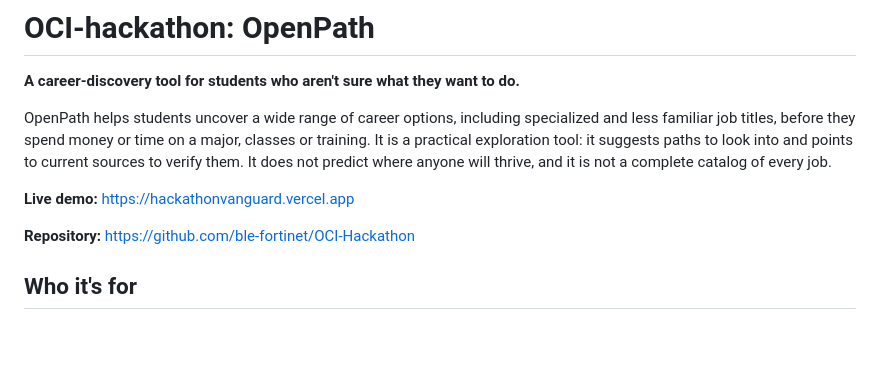
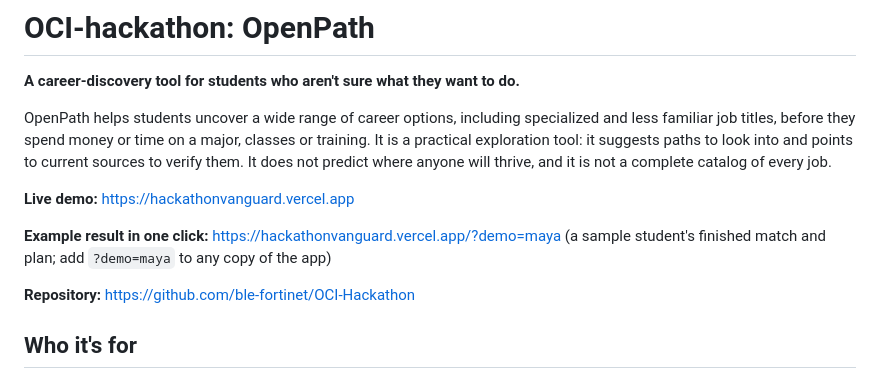
Before and after one commit to ble-fortinet/OCI-Hackathon, a Markdown page: README.md, the part around the change. Rendered like a GitHub page; blank space fills up the shorter version.

```diff
--- a/README.md
+++ b/README.md
@@ -5,6 +5,8 @@
 OpenPath helps students uncover a wide range of career options, including specialized and less familiar job titles, before they spend money or time on a major, classes or training. It is a practical exploration tool: it suggests paths to look into and points to current sources to verify them. It does not predict where anyone will thrive, and it is not a complete catalog of every job.
 
 **Live demo:** https://hackathonvanguard.vercel.app
+
+**Example result in one click:** https://hackathonvanguard.vercel.app/?demo=maya (a sample student's finished match and plan; add `?demo=maya` to any copy of the app)
 
 **Repository:** https://github.com/ble-fortinet/OCI-Hackathon
 
```
Also changed, not shown: Hackathon Submission.md (+86 -15 lines), submission-drafts/Hackathon Submission - before judge round 2.md (added, +197 -0 lines), docs/walkthrough/1-pick-areas.png (added), docs/walkthrough/2-question.png (added), docs/walkthrough/3-top-match-and-path.png (added), docs/walkthrough/4-other-match.png (added), docs/walkthrough/5-printable-plan.png (added), 2 other files.
